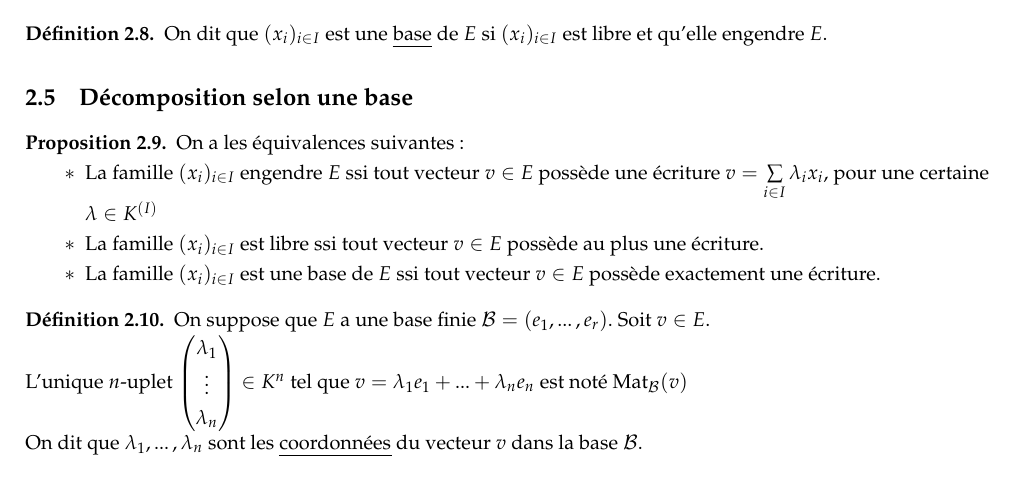
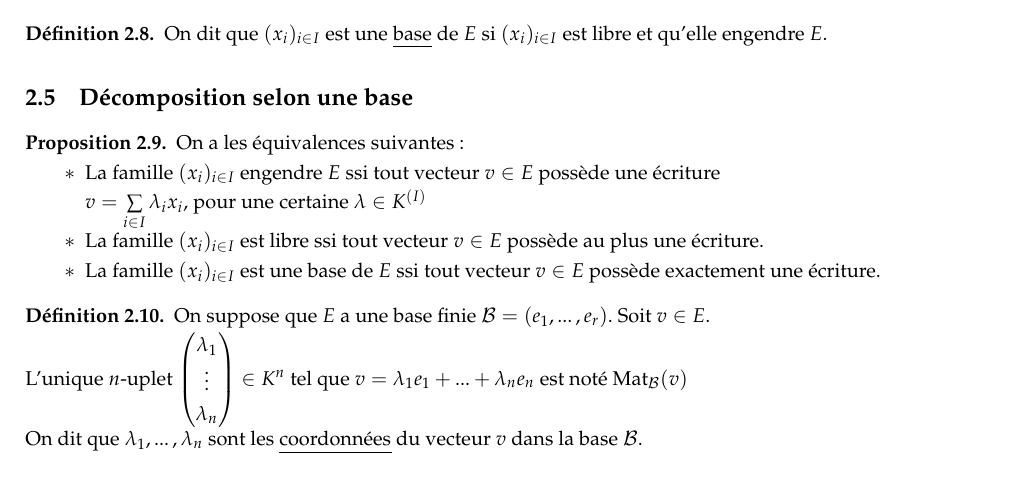
Before and after one commit to Kataevskiy/lessons, a LaTeX document (sources/Chapitre 17.tex): part of page 3 of 9, cut so that both start at the same text. Compiled offline with pdfLaTeX.

Commit message:
Add files via upload

```diff
--- a/sources/Chapitre 17.tex
+++ b/sources/Chapitre 17.tex
@@ -198,7 +198,8 @@ On dit que $(x_i)_{i \in I}$ est une \uline{base} de $E$ si $(x_i)_{i \in I}$ es
 \begin{proposition}
 On a les équivalences suivantes:
 \begin{itemize}
-\item La famille $(x_i)_{i \in I}$ engendre $E$ ssi tout vecteur $v \in E$ possède une écriture $v = \sum\limits_{i \in I} \lambda_i x_i$, pour une certaine $\lambda \in K^{(I)}$
+\item La famille $(x_i)_{i \in I}$ engendre $E$ ssi tout vecteur $v \in E$ possède une écriture \\
+$v = \sum\limits_{i \in I} \lambda_i x_i$, pour une certaine $\lambda \in K^{(I)}$
 \item La famille $(x_i)_{i \in I}$ est libre ssi tout vecteur $v \in E$ possède au plus une écriture.
 \item La famille $(x_i)_{i \in I}$ est une base de $E$ ssi tout vecteur $v \in E$ possède exactement une écriture.
 \end{itemize}
```
Also changed, not shown: sources/Chapitre 18.tex (+2 -0 lines).
